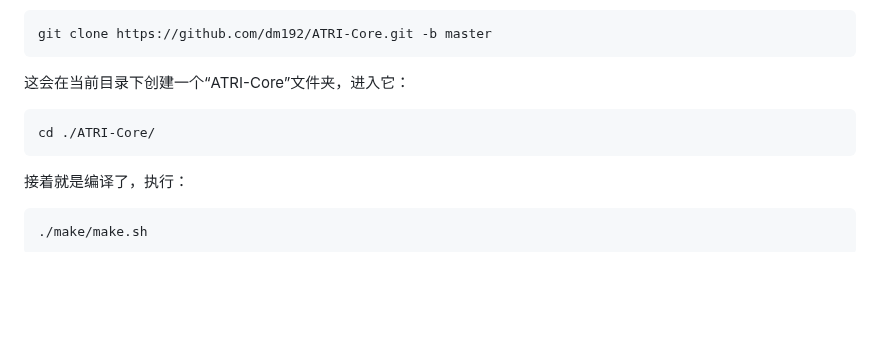
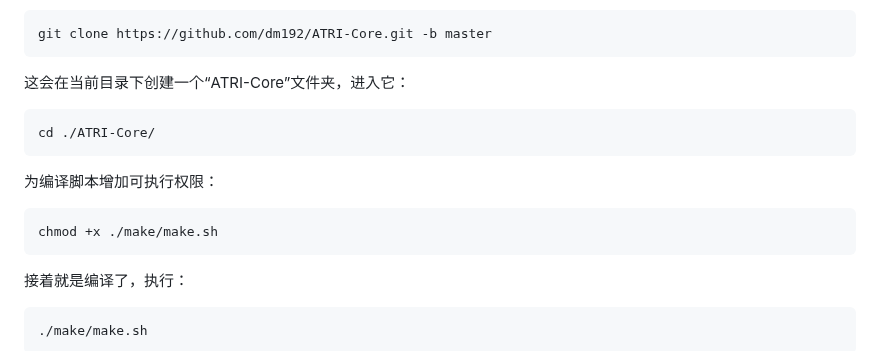
Before and after one commit to dm192/ATRI-Core, a Markdown page: zh_CN/README.md, the part around the change. GitHub-like rendering; blank space fills up the shorter version.

````diff
--- a/zh_CN/README.md
+++ b/zh_CN/README.md
@@ -67,6 +67,10 @@ git clone https://github.com/dm192/ATRI-Core.git -b master
 ```bash
 cd ./ATRI-Core/
 ```
+为编译脚本增加可执行权限：
+```bash
+chmod +x ./make/make.sh
+```
 接着就是编译了，执行：
 ```bash
 ./make/make.sh
````
